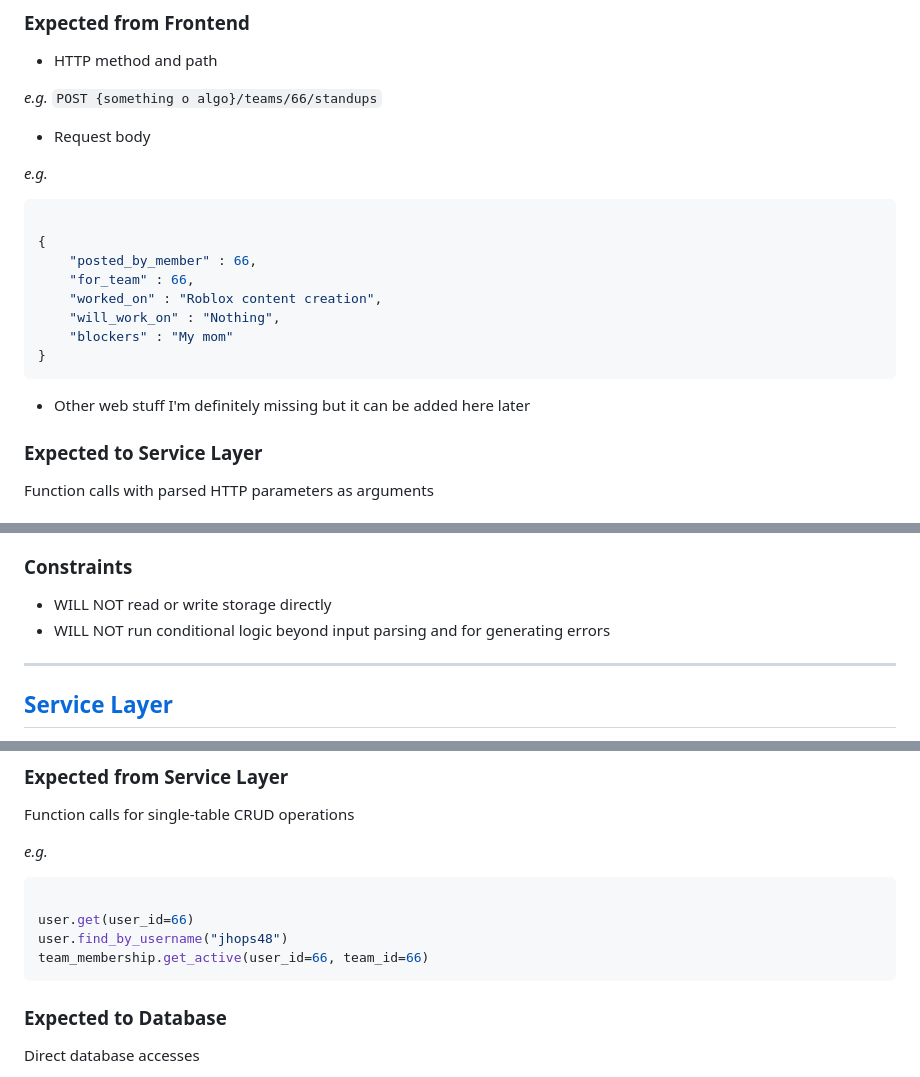
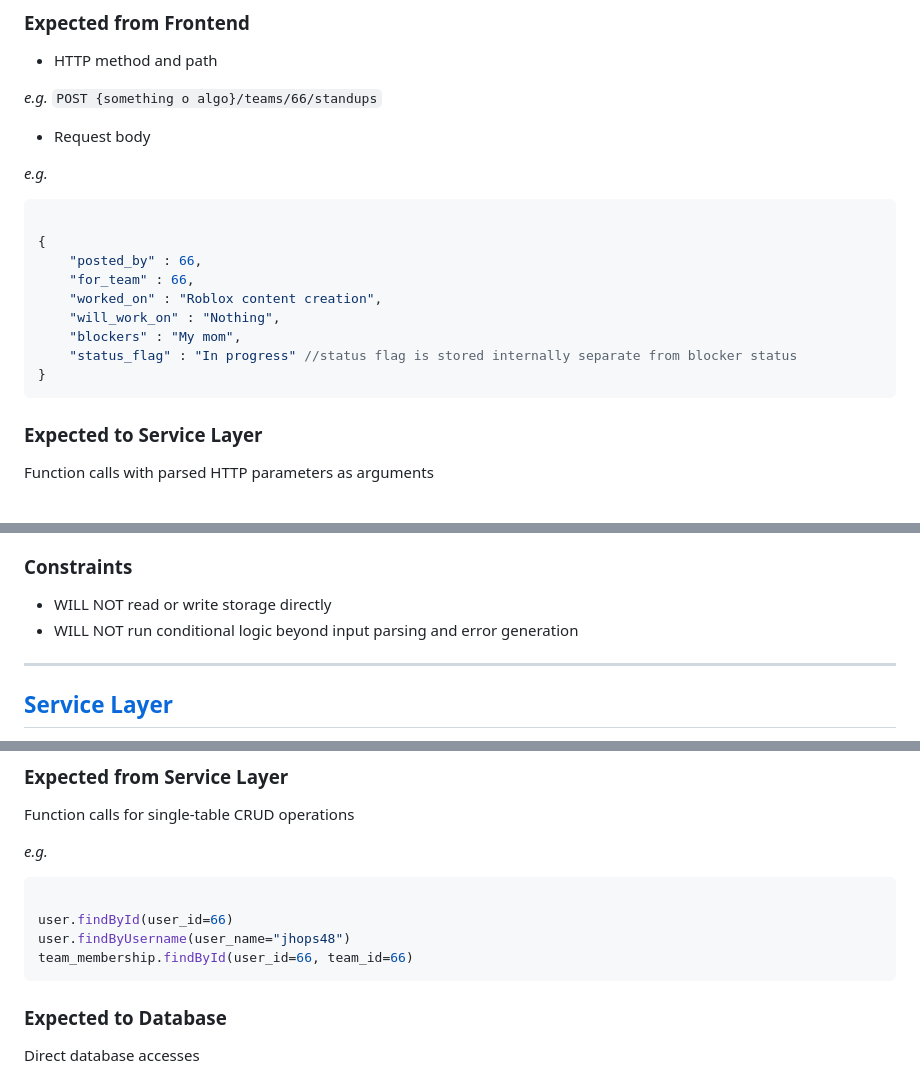
Before and after one commit to cse110-sp26-group12/CSE110-Project, a Markdown page: docs/backend-foundation.md, 3 parts joined by grey strips. Drawn GitHub-style.

````diff
--- a/docs/backend-foundation.md
+++ b/docs/backend-foundation.md
@@ -33,15 +33,14 @@ _e.g._
 ```js
 
 {
-    "posted_by_member" : 66,
+    "posted_by" : 66,
     "for_team" : 66,
     "worked_on" : "Roblox content creation",
     "will_work_on" : "Nothing",
-    "blockers" : "My mom"
+    "blockers" : "My mom",
+    "status_flag" : "In progress" //status flag is stored internally separate from blocker status
 }
 ```
-
-- Other web stuff I'm definitely missing but it can be added here later
 
 ### Expected to Service Layer
 
@@ -67,7 +66,7 @@ HTTP response
 ### Constraints
 
 - WILL NOT read or write storage directly
-- WILL NOT run conditional logic beyond input parsing and for generating errors
+- WILL NOT run conditional logic beyond input parsing and error generation
 
 ---
 
@@ -126,11 +125,11 @@ Function calls for single-table CRUD operations
 
 _e.g._
 
-```sql
+```js
 
-user.get(user_id=66)
-user.find_by_username("jhops48")
-team_membership.get_active(user_id=66, team_id=66)
+user.findById(user_id=66)
+user.findByUsername(user_name="jhops48")
+team_membership.findById(user_id=66, team_id=66)
 ```
 
 ### Expected to Database
````
Also changed, not shown: other parts of docs/backend-foundation.md (+1 -1 lines), docs/database-schema.md (+58 -18 lines).
